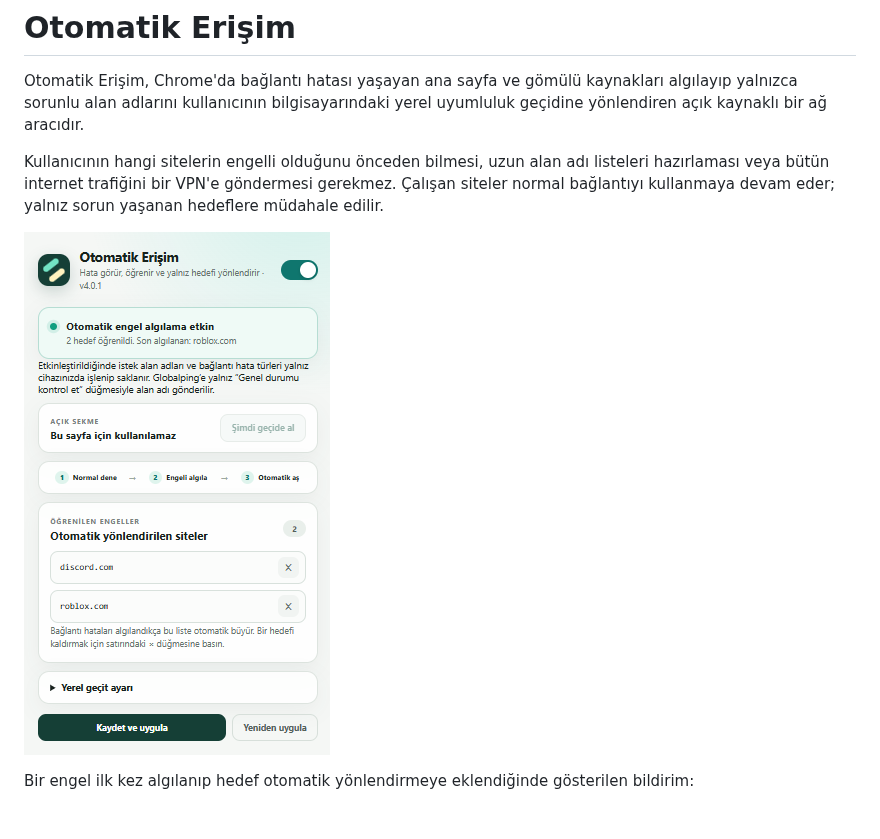
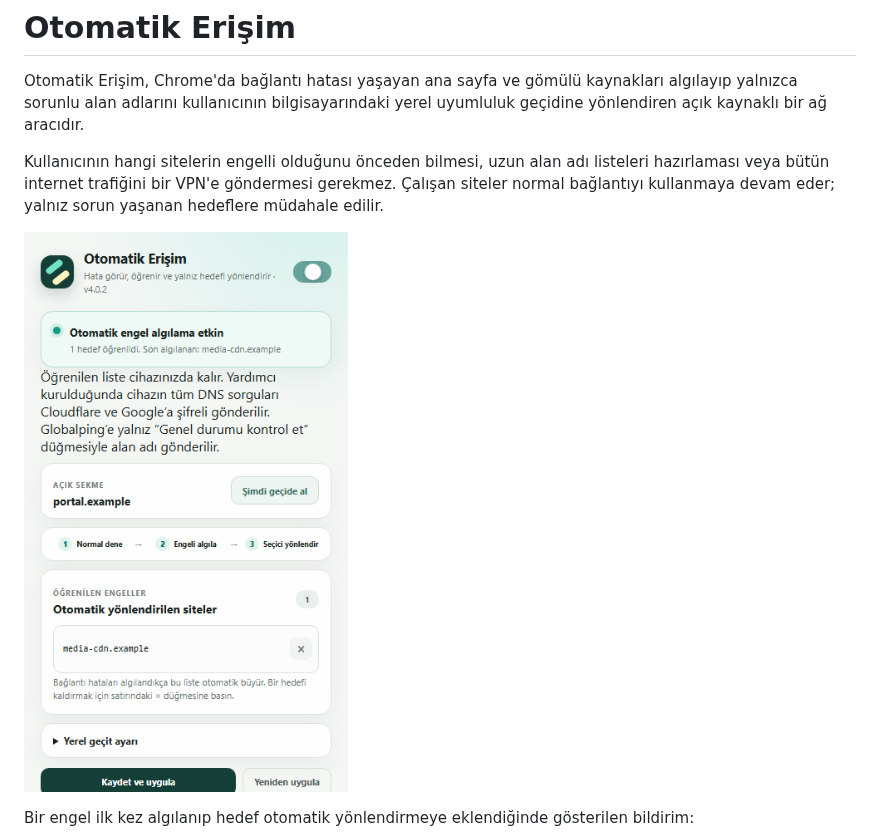
Before and after one commit to EzerchE/selective-access, a Markdown page: README.md, the part around the change. Rendered like a GitHub page; pictures changed too: assets/screenshots/popup-v4-1.png (deleted), assets/screenshots/popup-v4-2.png (added); blank space fills up the shorter version.

```diff
--- a/README.md
+++ b/README.md
@@ -4,7 +4,7 @@ Otomatik Erişim, Chrome'da bağlantı hatası yaşayan ana sayfa ve gömülü k
 
 Kullanıcının hangi sitelerin engelli olduğunu önceden bilmesi, uzun alan adı listeleri hazırlaması veya bütün internet trafiğini bir VPN'e göndermesi gerekmez. Çalışan siteler normal bağlantıyı kullanmaya devam eder; yalnız sorun yaşanan hedeflere müdahale edilir.
 
-![Otomatik Erişim v4.0 popup ekranı](assets/screenshots/popup-v4-1.png)
+![Otomatik Erişim v4.0.2 popup ekranı](assets/screenshots/popup-v4-2.png)
 
 Bir engel ilk kez algılanıp hedef otomatik yönlendirmeye eklendiğinde gösterilen bildirim:
 
```
Also changed, not shown: 1 other file.
